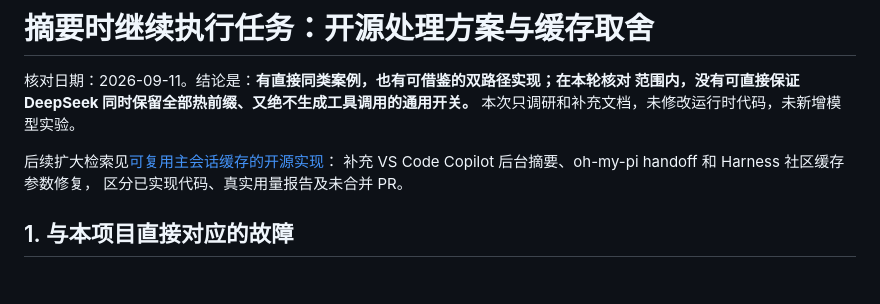
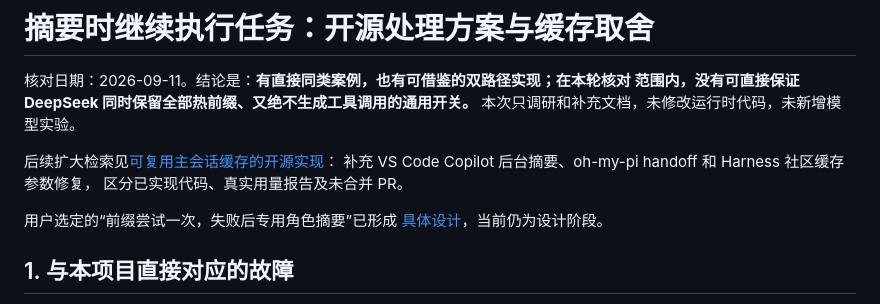
Before and after one commit to hopefuturehu/DevKit-Ai, a Markdown page: docs/compaction-task-continuation-research.md, the part around the change. Drawn GitHub-style; blank space fills up the shorter version.

Commit message:
docs: design prefix-first compaction with isolated fallback

```diff
--- a/docs/compaction-task-continuation-research.md
+++ b/docs/compaction-task-continuation-research.md
@@ -7,6 +7,9 @@
 后续扩大检索见[可复用主会话缓存的开源实现](cache-reusing-compaction-implementations.md)：
 补充 VS Code Copilot 后台摘要、oh-my-pi handoff 和 Harness 社区缓存参数修复，
 区分已实现代码、真实用量报告及未合并 PR。
+
+用户选定的“前缀尝试一次，失败后专用角色摘要”已形成
+[具体设计](compaction-prefix-fallback-design.md)，当前仍为设计阶段。
 
 ## 1. 与本项目直接对应的故障
 
```
Also changed, not shown: docs/compaction-prefix-fallback-design.md (added, +172 -0 lines).
